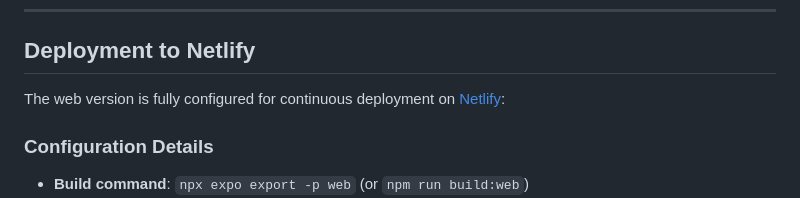
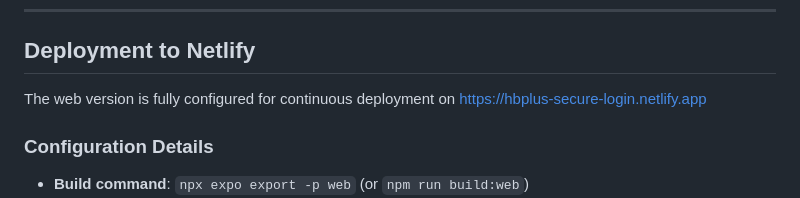
Before and after one commit to Nikhilmahto1920/hbplus-it-intern-assignment, a Markdown page: README.md, the part around the change. GitHub-like rendering.

Commit message:
Add live demo link to README

```diff
--- a/README.md
+++ b/README.md
@@ -305,7 +305,7 @@ npm run build:web
 
 ## Deployment to Netlify
 
-The web version is fully configured for continuous deployment on [Netlify](https://www.netlify.com/):
+The web version is fully configured for continuous deployment on https://hbplus-secure-login.netlify.app
 
 ### Configuration Details
 - **Build command**: `npx expo export -p web` (or `npm run build:web`)
```
